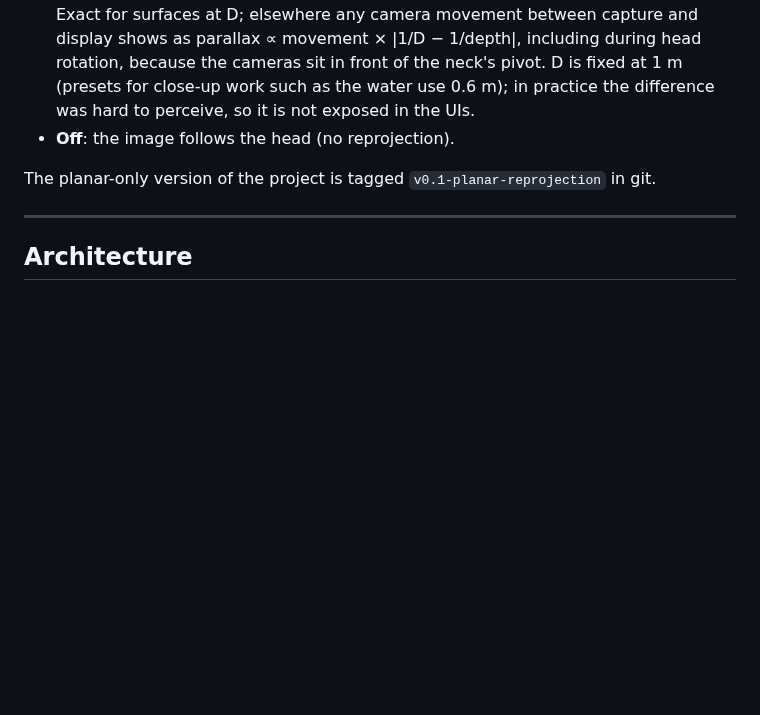
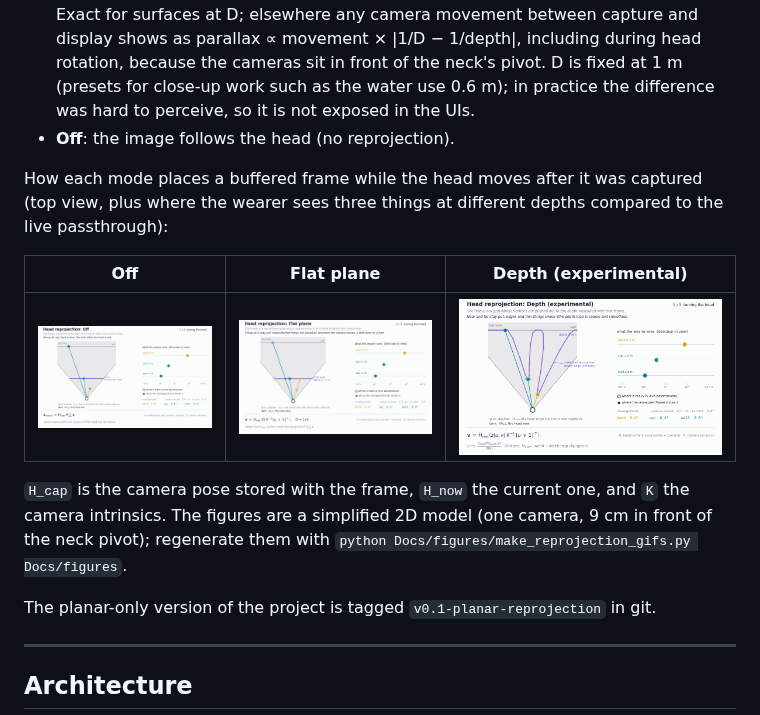
Before and after one commit to nandi-zhang/RemappingTimeAR, a Markdown page: README.md, the part around the change. Rendered like a GitHub page; pictures changed too: Docs/figures/reprojection_1_off.gif (added), Docs/figures/reprojection_2_flat.gif (added), Docs/figures/reprojection_3_depth.gif (added); blank space fills up the shorter version.

Commit message:
Add animated explainers for the three head-reprojection modes

```diff
--- a/README.md
+++ b/README.md
@@ -187,6 +187,17 @@ The headset's X button steps through the main presets; the operator page lists b
   the water use 0.6 m); in practice the difference was hard to perceive, so it is not exposed in the UIs.
 - **Off**: the image follows the head (no reprojection).
 
+How each mode places a buffered frame while the head moves after it was captured (top view, plus where the wearer
+sees three things at different depths compared to the live passthrough):
+
+| Off | Flat plane | Depth (experimental) |
+|---|---|---|
+| ![Off](Docs/figures/reprojection_1_off.gif) | ![Flat plane](Docs/figures/reprojection_2_flat.gif) | ![Depth](Docs/figures/reprojection_3_depth.gif) |
+
+`H_cap` is the camera pose stored with the frame, `H_now` the current one, and `K` the camera intrinsics. The figures are a
+simplified 2D model (one camera, 9 cm in front of the neck pivot); regenerate them with
+`python Docs/figures/make_reprojection_gifs.py Docs/figures`.
+
 The planar-only version of the project is tagged `v0.1-planar-reprojection` in git.
 
 ---
```
Also changed, not shown: 1 other file.
